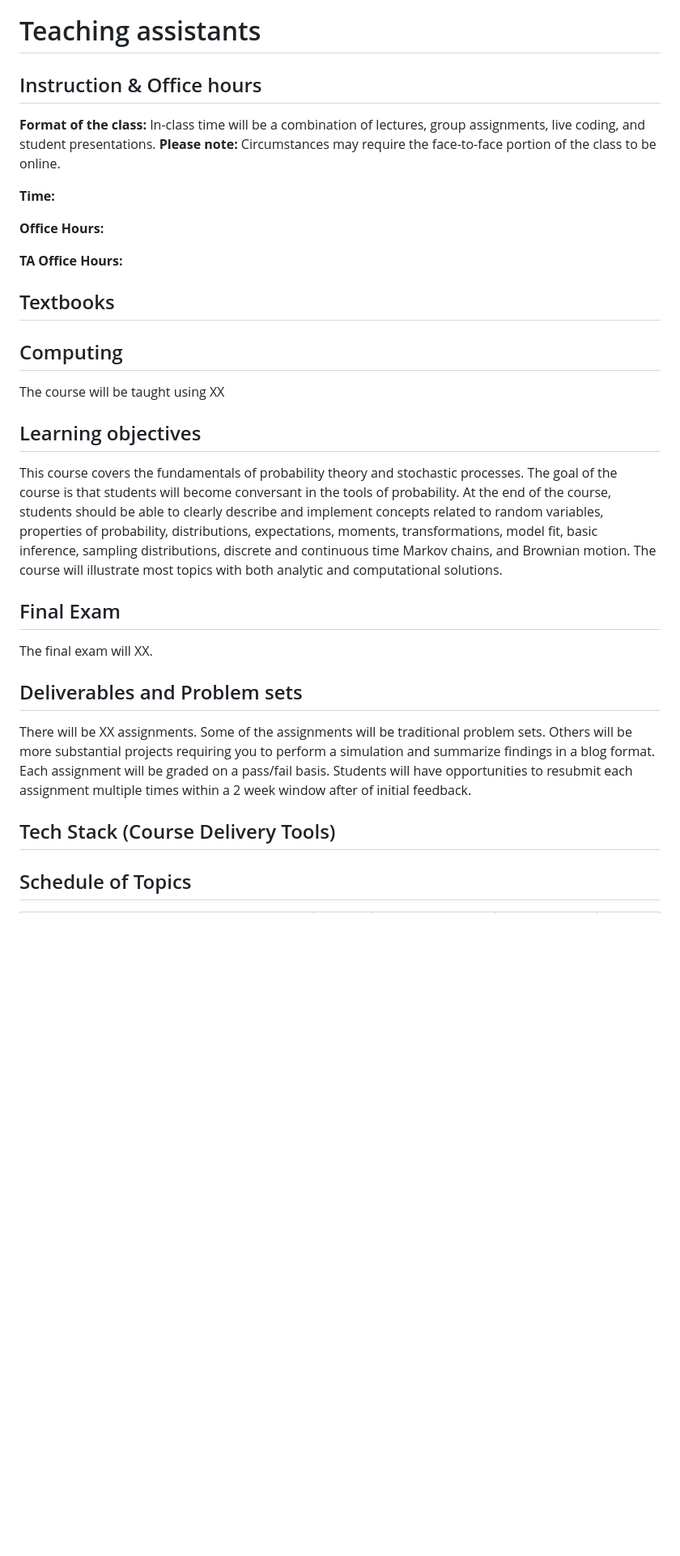
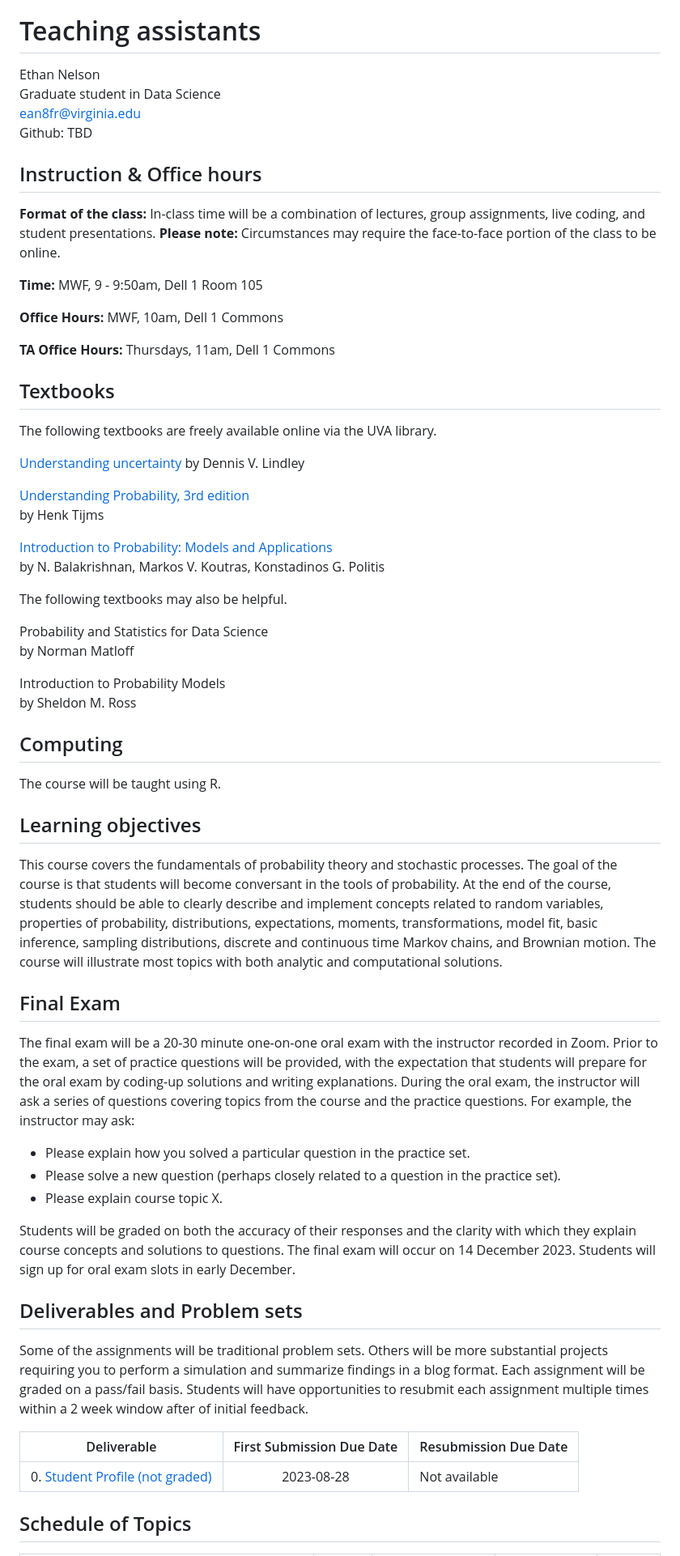
Before and after one commit to UVADS/DS-2006, a Markdown page: README.md, the part around one of its changes. Shown at 81% size. Drawn GitHub-style; blank space fills up the shorter version.

```diff
--- a/README.md
+++ b/README.md
@@ -14,21 +14,45 @@ Github: thomasgstewart
 
 # Teaching assistants
 
+Ethan Nelson
+Graduate student in Data Science
+ean8fr@virginia.edu
+Github: TBD
+
 ## Instruction & Office hours
 
 **Format of the class:** In-class time will be a combination of lectures, group assignments, live coding, and student presentations.  **Please note:** Circumstances may require the face-to-face portion of the class to be online.
 
-**Time:**
+**Time:** MWF, 9 - 9:50am, Dell 1 Room 105
 
-**Office Hours:**
+**Office Hours:**  MWF, 10am, Dell 1 Commons
 
-**TA Office Hours:**
+**TA Office Hours:**  Thursdays, 11am, Dell 1 Commons
 
 ## Textbooks
 
+The following textbooks are freely available online via the UVA library.
+
+[Understanding uncertainty](https://ebookcentral.proquest.com/lib/uva/reader.action?docID=1574353)
+by Dennis V. Lindley
+
+[Understanding Probability, 3rd edition](https://ebookcentral.proquest.com/lib/uva/reader.action?docID=944763)
+by Henk Tijms
+
+[Introduction to Probability: Models and Applications](https://onlinelibrary.wiley.com/doi/book/10.1002/9781119549345)
+by N. Balakrishnan, Markos V. Koutras, Konstadinos G. Politis
+
+The following textbooks may also be helpful.
+
+Probability and Statistics for Data Science
+by Norman Matloff
+
+Introduction to Probability Models
+by Sheldon M. Ross
+
 ## Computing
 
-The course will be taught using XX
+The course will be taught using R.
 
 ## Learning objectives
 
@@ -36,13 +60,21 @@ This course covers the fundamentals of probability theory and stochastic process
 
 ## Final Exam
 
-The final exam will XX.
+The final exam will be a 20-30 minute one-on-one oral exam with the instructor recorded in Zoom. Prior to the exam, a set of practice questions will be provided, with the expectation that students will prepare for the oral exam by coding-up solutions and writing explanations. During the oral exam, the instructor will ask a series of questions covering topics from the course and the practice questions. For example, the instructor may ask:
+
+* Please explain how you solved a particular question in the practice set.
+* Please solve a new question (perhaps closely related to a question in the practice set).
+* Please explain course topic X.
+
+Students will be graded on both the accuracy of their responses and the clarity with which they explain course concepts and solutions to questions. The final exam will occur on 14 December 2023. Students will sign up for oral exam slots in early December.
 
 ## Deliverables and Problem sets
 
-There will be XX assignments.  Some of the assignments will be traditional problem sets.  Others will be more substantial projects requiring you to perform a simulation and summarize findings in a blog format.  Each assignment will be graded on a pass/fail basis. Students will have opportunities to resubmit each assignment multiple times within a 2 week window after of initial feedback.
+Some of the assignments will be traditional problem sets.  Others will be more substantial projects requiring you to perform a simulation and summarize findings in a blog format.  Each assignment will be graded on a pass/fail basis. Students will have opportunities to resubmit each assignment multiple times within a 2 week window after of initial feedback.
 
-## Tech Stack (Course Delivery Tools)
+| Deliverable | First Submission Due Date | Resubmission Due Date |
+|---|:---:|---|
+| 0. <a class = "callink" href = "https://github.com/UVADS/DS-2006/blob/main/deliverables/00-getting-started.md">Student Profile (not graded)</a> | 2023-08-28 | Not available |
 
 ## Schedule of Topics
 
```
Also changed, not shown: other parts of README.md (+14 -9 lines), deliverables/00-getting-started.md (added, +26 -0 lines).
